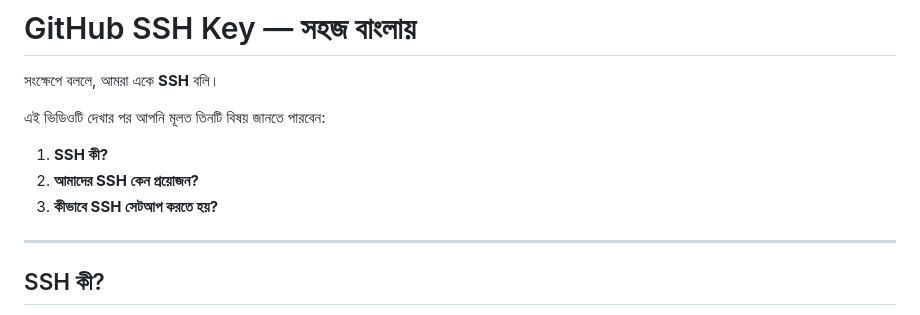
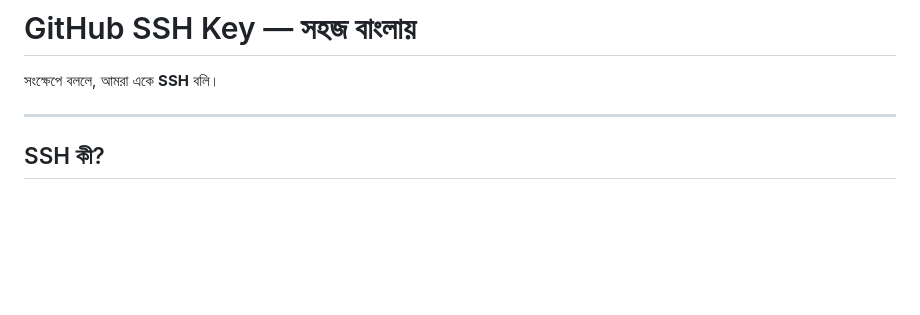
Before and after one commit to Mahafujmr/git_github, a Markdown page: git_&_github note/setup_SSH.md, the part around the change. Drawn GitHub-style; blank space fills up the shorter version.

Commit message:
git and github ssh topic

```diff
--- a/git_&_github note/setup_SSH.md
+++ b/git_&_github note/setup_SSH.md
@@ -1,12 +1,6 @@
 # GitHub SSH Key — সহজ বাংলায়
 
 সংক্ষেপে বললে, আমরা একে **SSH** বলি।
-
-এই ভিডিওটি দেখার পর আপনি মূলত তিনটি বিষয় জানতে পারবেন:
-
-1. **SSH কী?**
-2. **আমাদের SSH কেন প্রয়োজন?**
-3. **কীভাবে SSH সেটআপ করতে হয়?**
 
 ---
 
```
